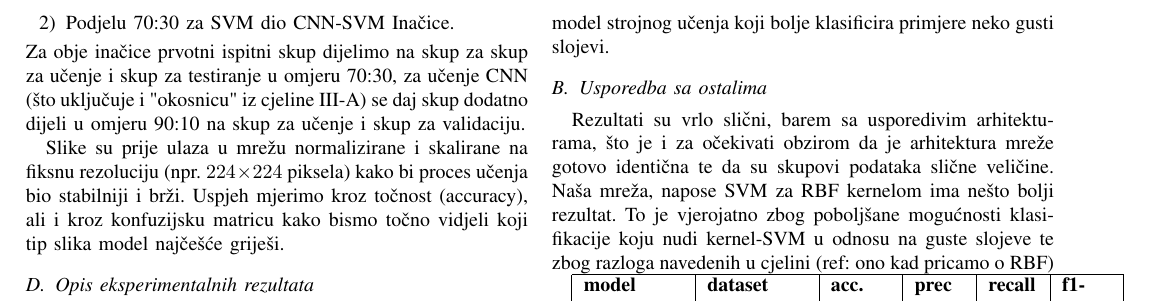
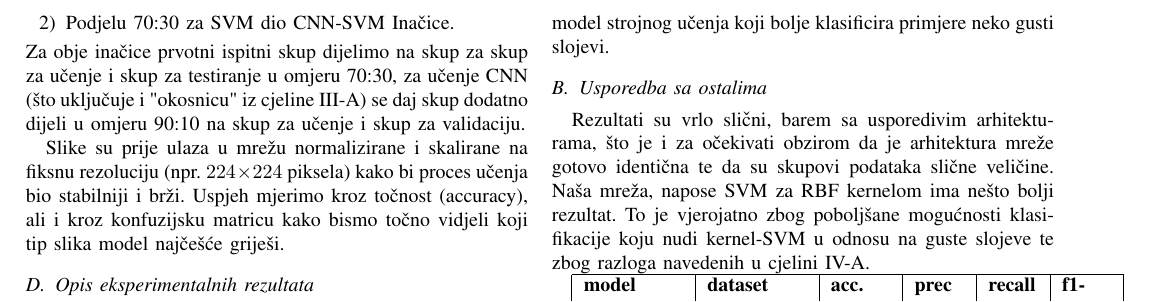
Before and after one commit to FrenkieL/NNProj, a LaTeX paper (docu/latex/Prepoznavanje umjetno (AI) generiranih slika.tex): part of page 2 of 3, cut so that both start at the same text. Compiled offline with pdfLaTeX; a missing font is replaced by an installed copy or a similar font; a LaTeX package or settings file that is missing is left out.

Commit message:
docu fix

```diff
--- a/docu/latex/Prepoznavanje umjetno (AI) generiranih slika.tex
+++ b/docu/latex/Prepoznavanje umjetno (AI) generiranih slika.tex
@@ -154,7 +155,7 @@ U cjelini \ref{sect:litrev} je rečeno da je CNN "zlatni standard" za ovakve pro
 \subsection{Usporedba sa ostalima}
 Rezultati su vrlo slični, barem sa usporedivim arhitekturama, što je i za očekivati obzirom da je arhitektura mreže gotovo identična te da su skupovi podataka
 slične veličine. Naša mreža, napose SVM za RBF kernelom ima nešto bolji rezultat. To je vjerojatno zbog poboljšane mogućnosti klasifikacije
-koju nudi kernel-SVM u odnosu na guste slojeve te zbog razloga navedenih u cjelini (ref: ono kad pricamo o RBF)
+koju nudi kernel-SVM u odnosu na guste slojeve te zbog razloga navedenih u cjelini \ref{sect:ourres}.
 
 \begin{tabular}{|p{50pt}|p{50pt}|p{30pt}|p{25pt}|p{25pt}|p{25pt}|}
 	\hline
```
Also changed, not shown: docu/latex/Prepoznavanje umjetno (AI) generiranih slika.tex (1 more changed lines), 1 other file.
